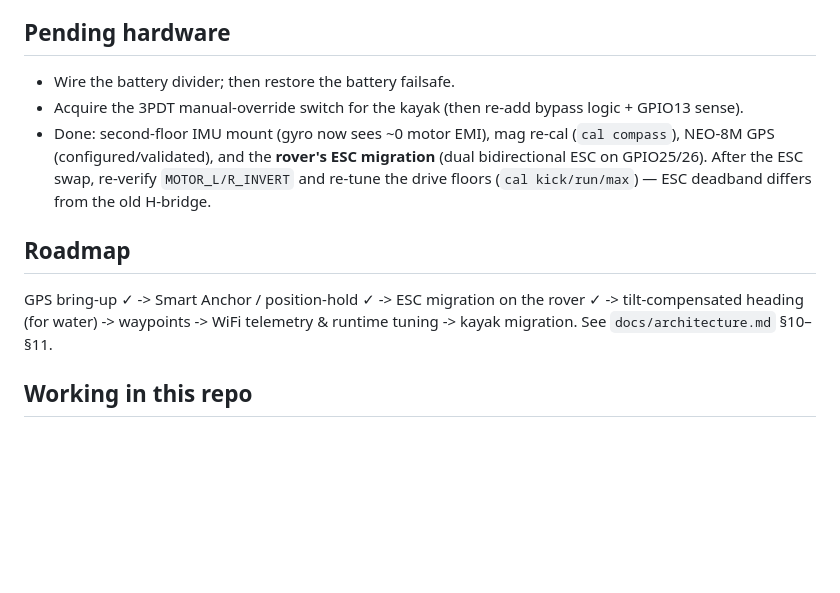
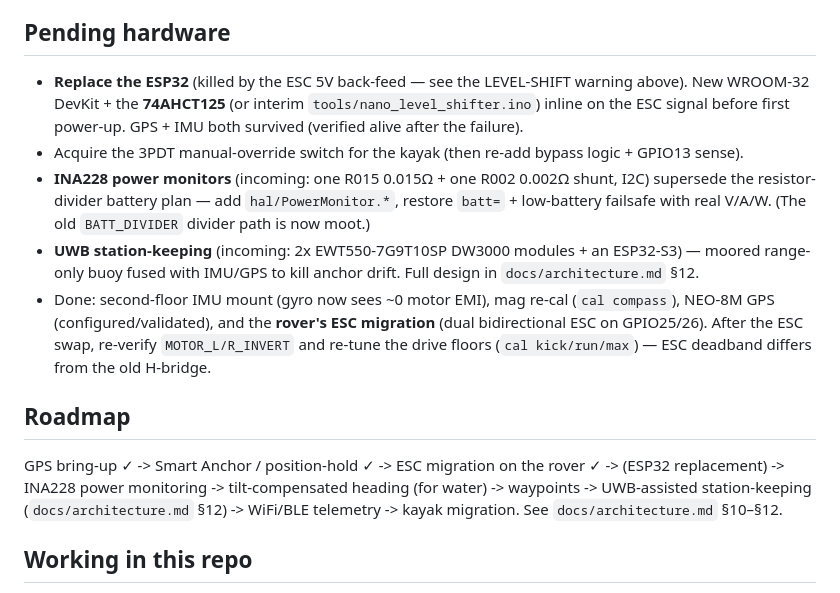
Before and after one commit to Velric26/Smart-Kayak-Control, a Markdown page: CLAUDE.md, the part around the change. Drawn GitHub-style; blank space fills up the shorter version.

```diff
--- a/CLAUDE.md
+++ b/CLAUDE.md
@@ -140,8 +140,15 @@ the line start already conveys arm/mode state). `drop=` masked HEADING_HOLD glit
   at boot when present), gyro/heading signs, HEADING_FUSE_ALPHA=0.98, motor inverts both true.
 
 ## Pending hardware
-- Wire the battery divider; then restore the battery failsafe.
+- **Replace the ESP32** (killed by the ESC 5V back-feed — see the LEVEL-SHIFT warning above). New
+  WROOM-32 DevKit + the **74AHCT125** (or interim `tools/nano_level_shifter.ino`) inline on the ESC
+  signal before first power-up. GPS + IMU both survived (verified alive after the failure).
 - Acquire the 3PDT manual-override switch for the kayak (then re-add bypass logic + GPIO13 sense).
+- **INA228 power monitors** (incoming: one R015 0.015Ω + one R002 0.002Ω shunt, I2C) supersede the
+  resistor-divider battery plan — add `hal/PowerMonitor.*`, restore `batt=` + low-battery failsafe
+  with real V/A/W. (The old `BATT_DIVIDER` divider path is now moot.)
+- **UWB station-keeping** (incoming: 2x EWT550-7G9T10SP DW3000 modules + an ESP32-S3) — moored
+  range-only buoy fused with IMU/GPS to kill anchor drift. Full design in `docs/architecture.md` §12.
 - Done: second-floor IMU mount (gyro now sees ~0 motor EMI), mag re-cal (`cal compass`),
   NEO-8M GPS (configured/validated), and the **rover's ESC migration** (dual bidirectional ESC
   on GPIO25/26). After the ESC swap, re-verify `MOTOR_L/R_INVERT` and re-tune the drive floors
@@ -149,8 +156,9 @@ the line start already conveys arm/mode state). `drop=` masked HEADING_HOLD glit
 
 ## Roadmap
 GPS bring-up ✓ -> Smart Anchor / position-hold ✓ -> ESC migration on the rover ✓ ->
-tilt-compensated heading (for water) -> waypoints -> WiFi telemetry & runtime tuning ->
-kayak migration. See `docs/architecture.md` §10–§11.
+(ESP32 replacement) -> INA228 power monitoring -> tilt-compensated heading (for water) ->
+waypoints -> UWB-assisted station-keeping (`docs/architecture.md` §12) -> WiFi/BLE telemetry ->
+kayak migration. See `docs/architecture.md` §10–§12.
 
 ## Working in this repo
 - This is now a git repo: make a commit after each validated change instead of re-zipping.
```
Also changed, not shown: docs/architecture.md (+73 -0 lines).
